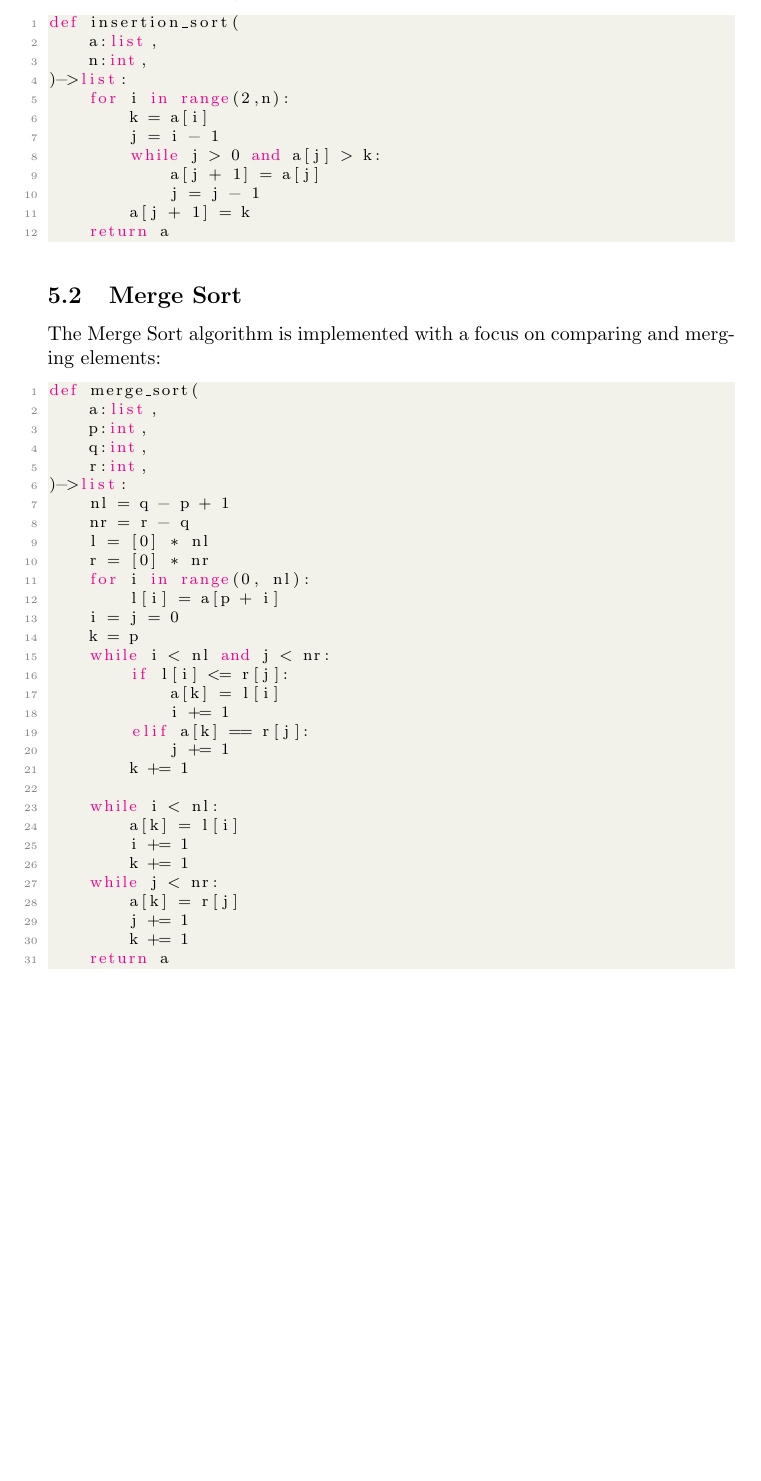
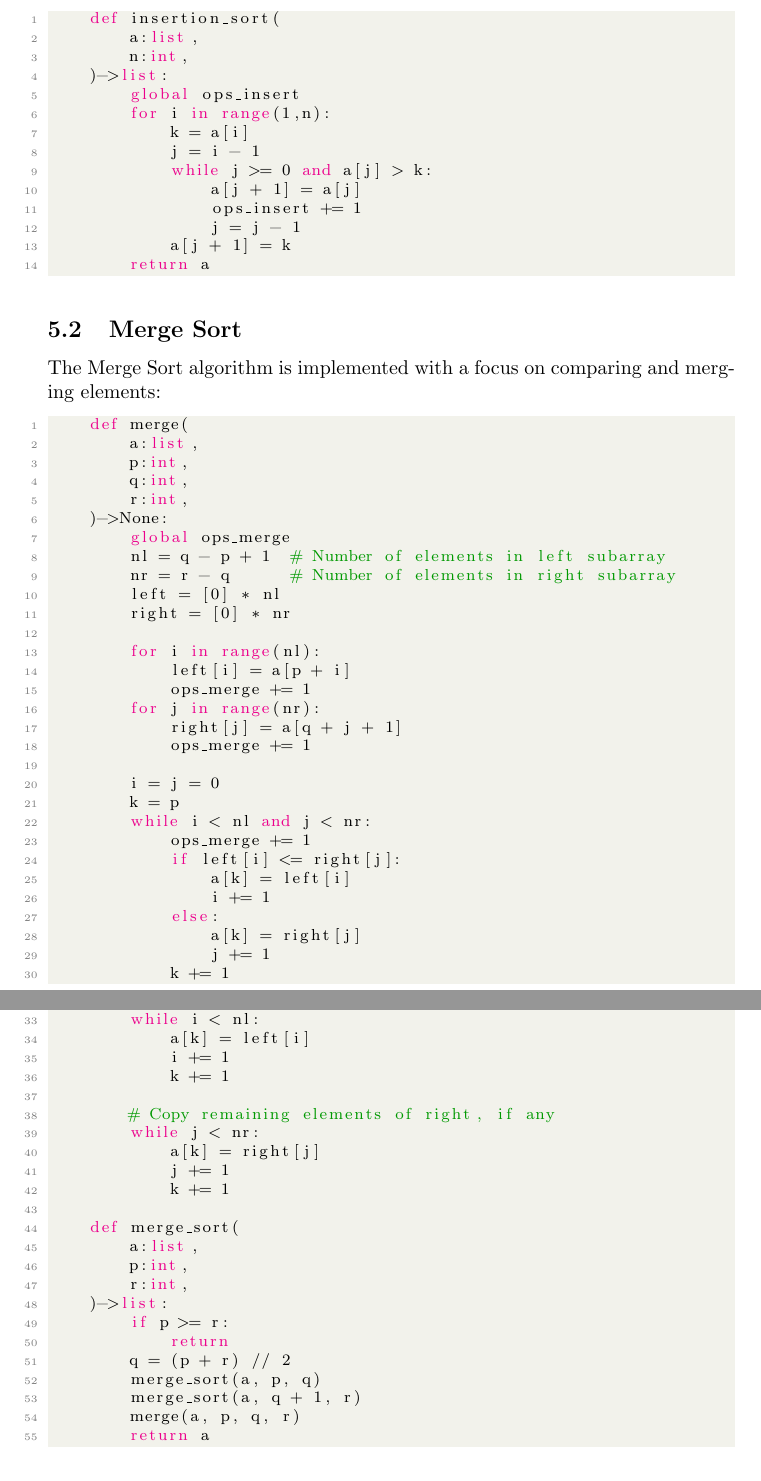
Before and after one commit to Tony363/5511, a LaTeX problem sheet (hw1/hw1.tex): part of page 4 of 5 before the commit and two parts of pages 4 and 5 of 5 after it, the two joined at a grey line, cut so that both start at the same text, the shorter picture padded with empty space. Compiled offline with pdfLaTeX.

Commit message:
ready to submit

```diff
--- a/hw1/hw1.tex
+++ b/hw1/hw1.tex
@@ -159,11 +159,13 @@ def insertion_sort(
         a:list,
         n:int,
     )->list:
-    for i in range(2,n):
+        global ops_insert
+        for i in range(1,n):
             k = a[i]
             j = i - 1
-        while j > 0 and a[j] > k:
+            while j >= 0 and a[j] > k:
                 a[j + 1] = a[j]
+                ops_insert += 1
                 j = j - 1
             a[j + 1] = k
         return a
@@ -172,36 +174,60 @@ def insertion_sort(
 \subsection{Merge Sort}
 The Merge Sort algorithm is implemented with a focus on comparing and merging elements:
 \begin{lstlisting}[language=Python]
-def merge_sort(
+    def merge(
         a:list,
         p:int,
         q:int,
         r:int,
-)->list:
-    nl = q - p + 1
-    nr = r - q
-    l = [0] * nl
-    r = [0] * nr
-    for i in range(0, nl):
-        l[i] = a[p + i]
+    )->None:
+        global ops_merge
+        nl = q - p + 1  # Number of elements in left subarray
+        nr = r - q      # Number of elements in right subarray
+        left = [0] * nl
+        right = [0] * nr
+
+        for i in range(nl):
+            left[i] = a[p + i]
+            ops_merge += 1
+        for j in range(nr):
+            right[j] = a[q + j + 1]
+            ops_merge += 1
+
         i = j = 0
         k = p
         while i < nl and j < nr:
-        if l[i] <= r[j]:
-            a[k] = l[i]
+            ops_merge += 1
+            if left[i] <= right[j]:
+                a[k] = left[i]
                 i += 1
-        elif a[k] == r[j]:
+            else:
+                a[k] = right[j]
                 j += 1
             k += 1
 
+        # Copy remaining elements of left, if any
         while i < nl:
-        a[k] = l[i]
+            a[k] = left[i]
             i += 1
             k += 1
+
+        # Copy remaining elements of right, if any
         while j < nr:
-        a[k] = r[j]
+            a[k] = right[j]
             j += 1
             k += 1
+
+    def merge_sort(
+        a:list,
+        p:int,
+        r:int,
+    )->list:
+        if p >= r:
+            return
+        q = (p + r) // 2
+        merge_sort(a, p, q)
+        merge_sort(a, q + 1, r)
+        merge(a, p, q, r)
         return a
 \end{lstlisting}
 
```
Also changed, not shown: 1 other file. Lines whose indentation alone changed are shown as unchanged.
